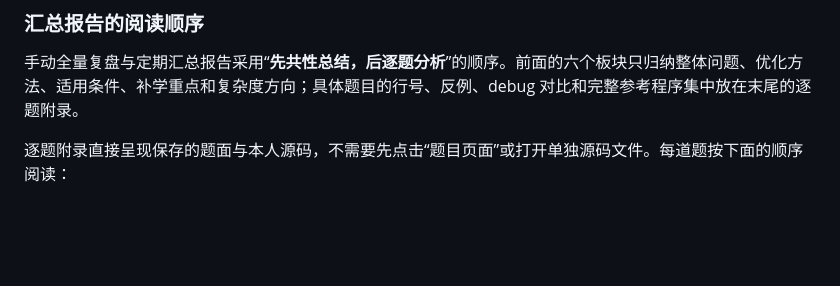
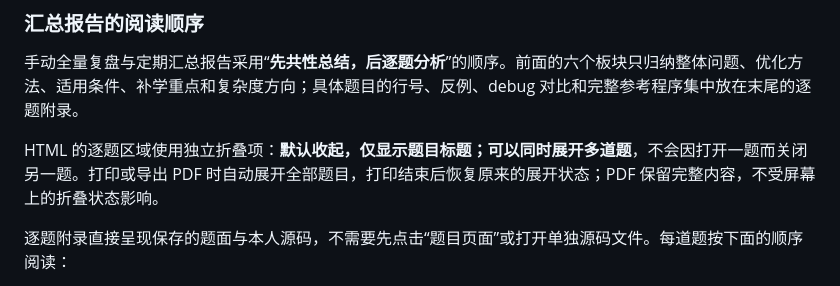
Before and after one commit to spade0123/my-GPTplus-trial, a Markdown page: README.md, the part around the change. Drawn GitHub-style; blank space fills up the shorter version.

Commit message:
Document independent problem folding and complete PDF exports

```diff
--- a/README.md
+++ b/README.md
@@ -28,6 +28,8 @@
 ### 汇总报告的阅读顺序
 
 手动全量复盘与定期汇总报告采用“**先共性总结，后逐题分析**”的顺序。前面的六个板块只归纳整体问题、优化方法、适用条件、补学重点和复杂度方向；具体题目的行号、反例、debug 对比和完整参考程序集中放在末尾的逐题附录。
+
+HTML 的逐题区域使用独立折叠项：**默认收起，仅显示题目标题；可以同时展开多道题**，不会因打开一题而关闭另一题。打印或导出 PDF 时自动展开全部题目，打印结束后恢复原来的展开状态；PDF 保留完整内容，不受屏幕上的折叠状态影响。
 
 逐题附录直接呈现保存的题面与本人源码，不需要先点击“题目页面”或打开单独源码文件。每道题按下面的顺序阅读：
 
```
